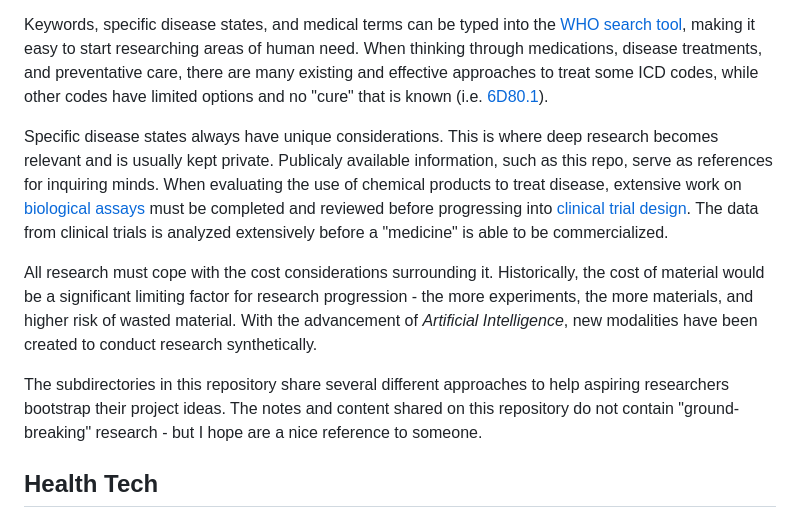
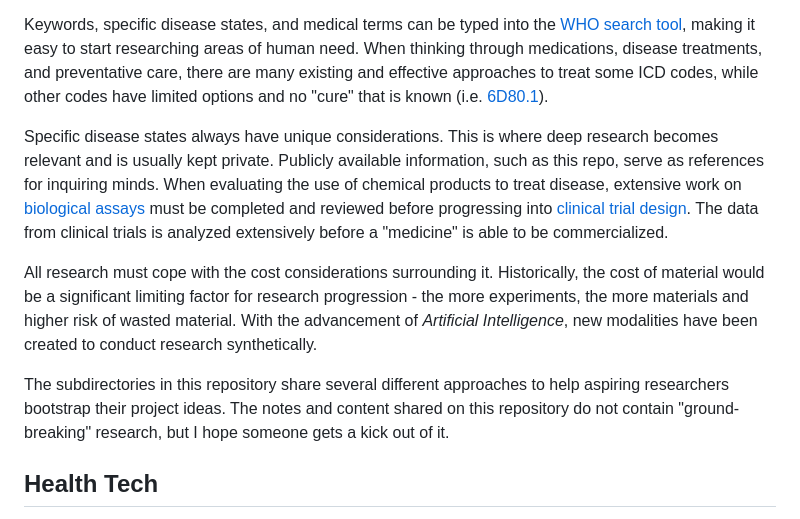
Before and after one commit to mackertp/ml-cookbook, a Markdown page: bioinformatics/Research.md, the part around the change. GitHub-like rendering.

```diff
--- a/bioinformatics/Research.md
+++ b/bioinformatics/Research.md
@@ -4,11 +4,11 @@ The World Health Organization (WHO) maintains a global standard for diagnostic h
 
 Keywords, specific disease states, and medical terms can be typed into the [WHO search tool](https://icd.who.int/browse/2024-01/mms/en#149403041), making it easy to start researching areas of human need. When thinking through medications, disease treatments, and preventative care, there are many existing and effective approaches to treat some ICD codes, while other codes have limited options and no "cure" that is known (i.e. [6D80.1](https://icd.who.int/browse/2024-01/mms/en#1855418451)).
 
-Specific disease states always have unique considerations. This is where deep research becomes relevant and is usually kept private. Publicaly available information, such as this repo, serve as references for inquiring minds. When evaluating the use of chemical products to treat disease, extensive work on [biological assays](https://www.sciencedirect.com/topics/pharmacology-toxicology-and-pharmaceutical-science/bioassay#:~:text=Biological%20assays%20are%20analytical%20techniques,specific%20to%20the%20target%20protein) must be completed and reviewed before progressing into [clinical trial design](https://www.fda.gov/patients/clinical-trials-what-patients-need-know/basics-about-clinical-trials). The data from clinical trials is analyzed extensively before a "medicine" is able to be commercialized.
+Specific disease states always have unique considerations. This is where deep research becomes relevant and is usually kept private. Publicly available information, such as this repo, serve as references for inquiring minds. When evaluating the use of chemical products to treat disease, extensive work on [biological assays](https://www.sciencedirect.com/topics/pharmacology-toxicology-and-pharmaceutical-science/bioassay#:~:text=Biological%20assays%20are%20analytical%20techniques,specific%20to%20the%20target%20protein) must be completed and reviewed before progressing into [clinical trial design](https://www.fda.gov/patients/clinical-trials-what-patients-need-know/basics-about-clinical-trials). The data from clinical trials is analyzed extensively before a "medicine" is able to be commercialized.
 
-All research must cope with the cost considerations surrounding it. Historically, the cost of material would be a significant limiting factor for research progression - the more experiments, the more materials, and higher risk of wasted material. With the advancement of *Artificial Intelligence*, new modalities have been created to conduct research synthetically.
+All research must cope with the cost considerations surrounding it. Historically, the cost of material would be a significant limiting factor for research progression - the more experiments, the more materials and higher risk of wasted material. With the advancement of *Artificial Intelligence*, new modalities have been created to conduct research synthetically.
 
-The subdirectories in this repository share several different approaches to help aspiring researchers bootstrap their project ideas. The notes and content shared on this repository do not contain "ground-breaking" research - but I hope are a nice reference to someone.
+The subdirectories in this repository share several different approaches to help aspiring researchers bootstrap their project ideas. The notes and content shared on this repository do not contain "ground-breaking" research, but I hope someone gets a kick out of it.
 
 
 ## Health Tech
```
